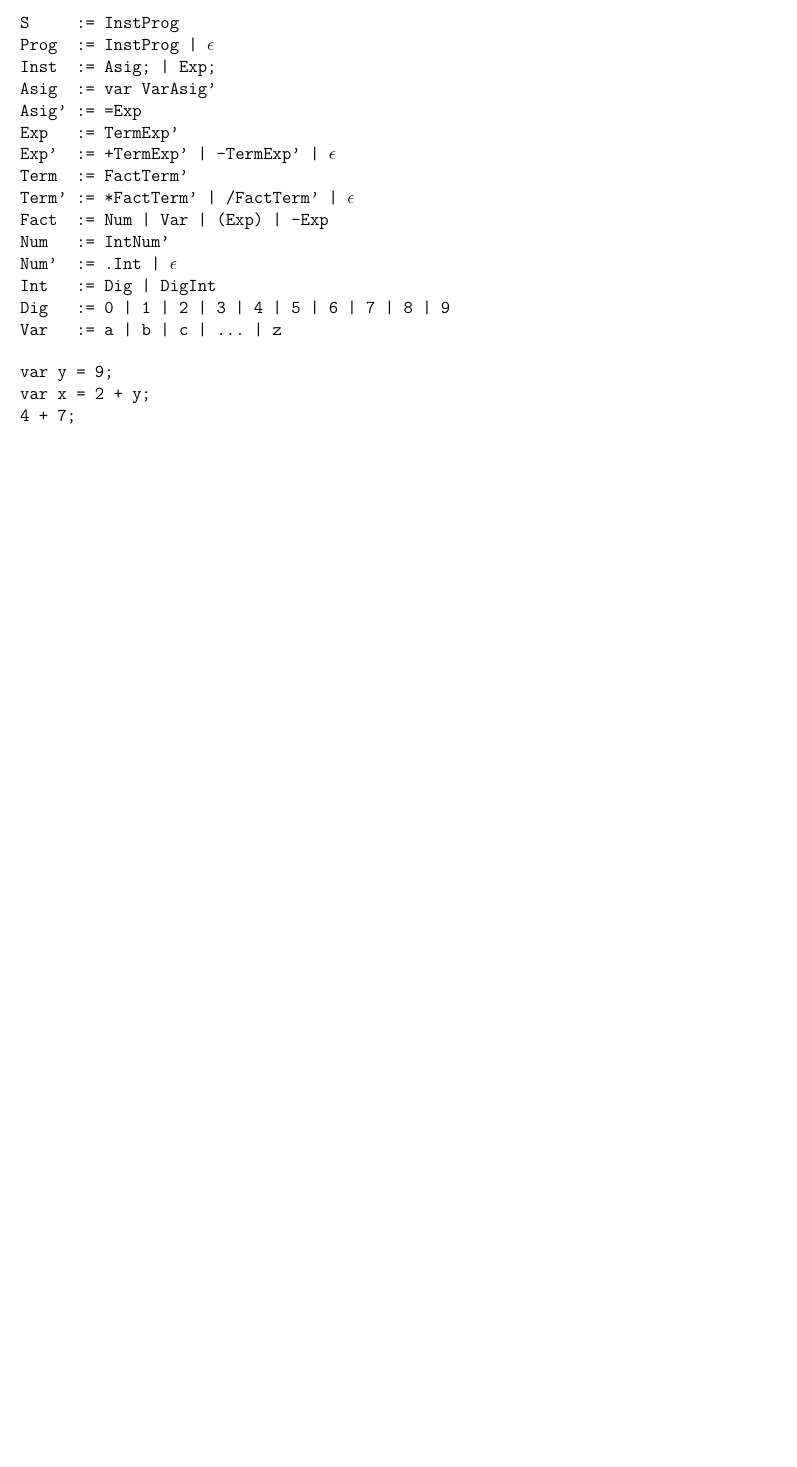
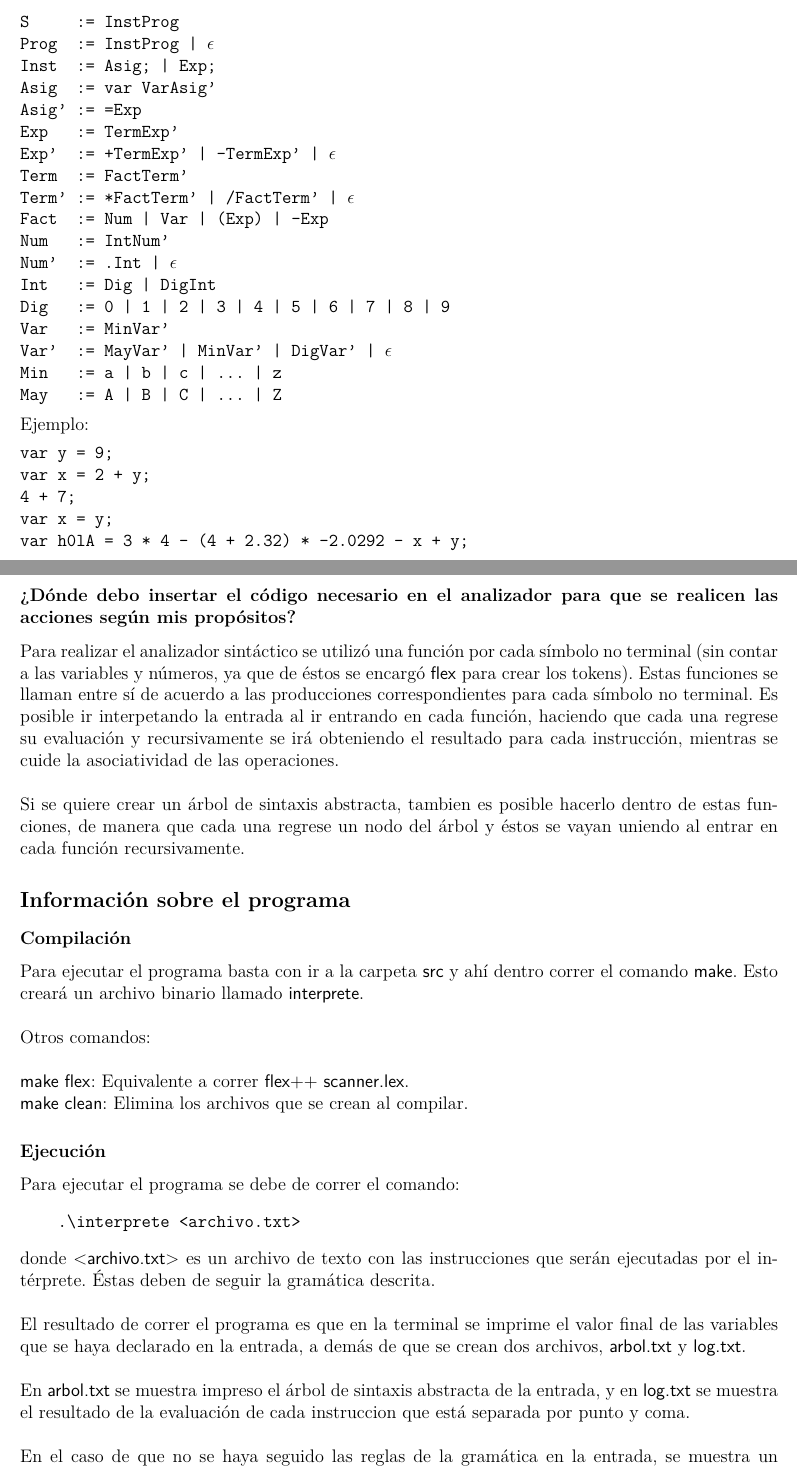
Before and after one commit to andreagonz/compiladores, a LaTeX problem sheet (tarea1/Readme.tex): part of the page before the commit and two parts of pages 1 and 2 of 3 after it, the two joined at a grey line, cut so that both start at the same text, the shorter picture padded with empty space. Compiled offline with pdfLaTeX.

Commit message:
creo que ya

```diff
--- a/tarea1/Readme.tex
+++ b/tarea1/Readme.tex
@@ -18,6 +18,9 @@
 \usepackage{titlesec}
 \usepackage{enumitem}
 \usepackage{alltt}
+\usepackage[T1]{fontenc}
+\usepackage[utf8]{inputenc}
+\usepackage{pmboxdraw}
 
 % Preambulo
 \title{Compiladores \\ Tarea 1}
@@ -45,10 +52,52 @@ Num   := IntNum'
 Num'  := .Int | \(\epsilon\)
 Int   := Dig | DigInt
 Dig   := 0 | 1 | 2 | 3 | 4 | 5 | 6 | 7 | 8 | 9
-Var   := a | b | c | ... | z
+Var   := MinVar'
+Var'  := MayVar' | MinVar' | DigVar' | \(\epsilon\)
+Min   := a | b | c | ... | z
+May   := A | B | C | ... | Z
 \end{alltt}
 
+Ejemplo:
 \begin{verbatim}
 var y = 9;
 var x = 2 + y;
 4 + 7;
+var x = y;
+var h0lA = 3 * 4 - (4 + 2.32) * -2.0292 - x + y;
+\end{verbatim}
+
+\subsubsection*{¿Dónde debo insertar el código necesario en el analizador para que se realicen las acciones según mis propósitos?}
+
+Para realizar el analizador sintáctico se utilizó una función por cada símbolo no terminal (sin contar a las variables y números, ya que de éstos se encargó \textsf{flex} para crear los tokens). Estas funciones se llaman entre sí de acuerdo a las producciones correspondientes para cada símbolo no terminal. Es posible ir interpetando la entrada al ir entrando en cada función, haciendo que cada una regrese su evaluación y recursivamente se irá obteniendo el resultado para cada instrucción, mientras se cuide la asociatividad de las operaciones. \\
+
+Si se quiere crear un árbol de sintaxis abstracta, tambien es posible hacerlo dentro de estas funciones, de manera que cada una regrese un nodo del árbol y éstos se vayan uniendo al entrar en cada función recursivamente.
+
+\subsection*{Información sobre el programa}
+
+\subsubsection*{Compilación}
+Para ejecutar el programa basta con ir a la carpeta \textsf{src} y ahí dentro correr el comando \textsf{make}. Esto creará un archivo binario llamado \textsf{interprete}. \\
+
+Otros comandos: \\
+
+\textsf{make flex}: Equivalente a correr \textsf{flex++ scanner.lex}. \\
+\textsf{make clean}: Elimina los archivos que se crean al compilar.
+
+\subsubsection*{Ejecución}
+
+Para ejecutar el programa se debe de correr el comando:
+\begin{verbatim}
+    .\interprete <archivo.txt>
+\end{verbatim}
+
+donde \textsf{<archivo.txt>} es un archivo de texto con las instrucciones que serán ejecutadas por el intérprete. Éstas deben de seguir la gramática descrita. \\
+
+El resultado de correr el programa es que en la terminal se imprime el valor final de las variables que se haya declarado en la entrada, a demás de que se crean dos archivos, \textsf{arbol.txt} y \textsf{log.txt}. \\
+
+En \textsf{arbol.txt} se muestra impreso el árbol de sintaxis abstracta de la entrada, y en \textsf{log.txt} se muestra el resultado de la evaluación de cada instruccion que está separada por punto y coma. \\
+
+En el caso de que no se haya seguido las reglas de la gramática en la entrada, se muestra un mensaje de error. \\
+
+Ejemplo: \\
+
+Si se da como entrada la siguiente:
```
Also changed, not shown: tarea1/Readme.pdf, tarea1/Readme.tex (47 more changed lines), 3 other files.
